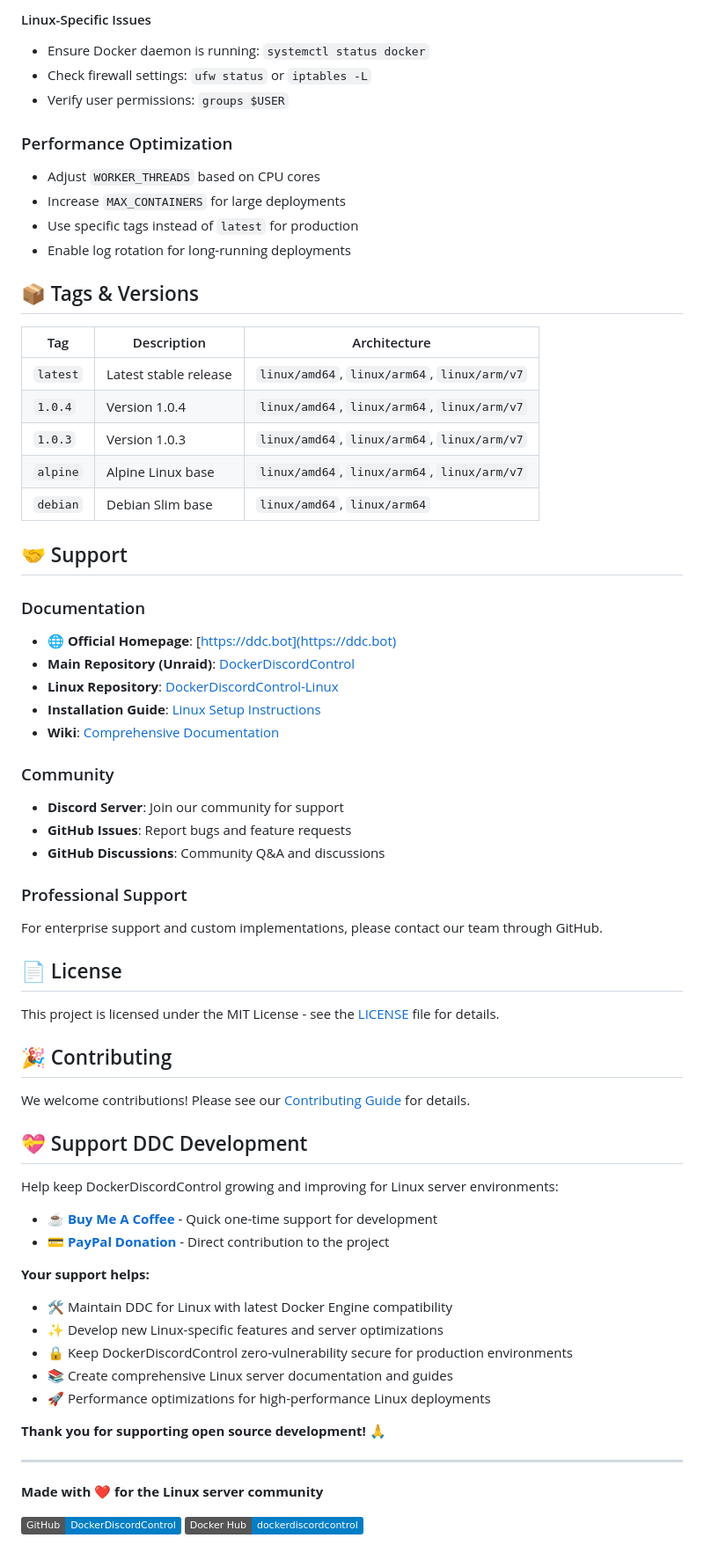
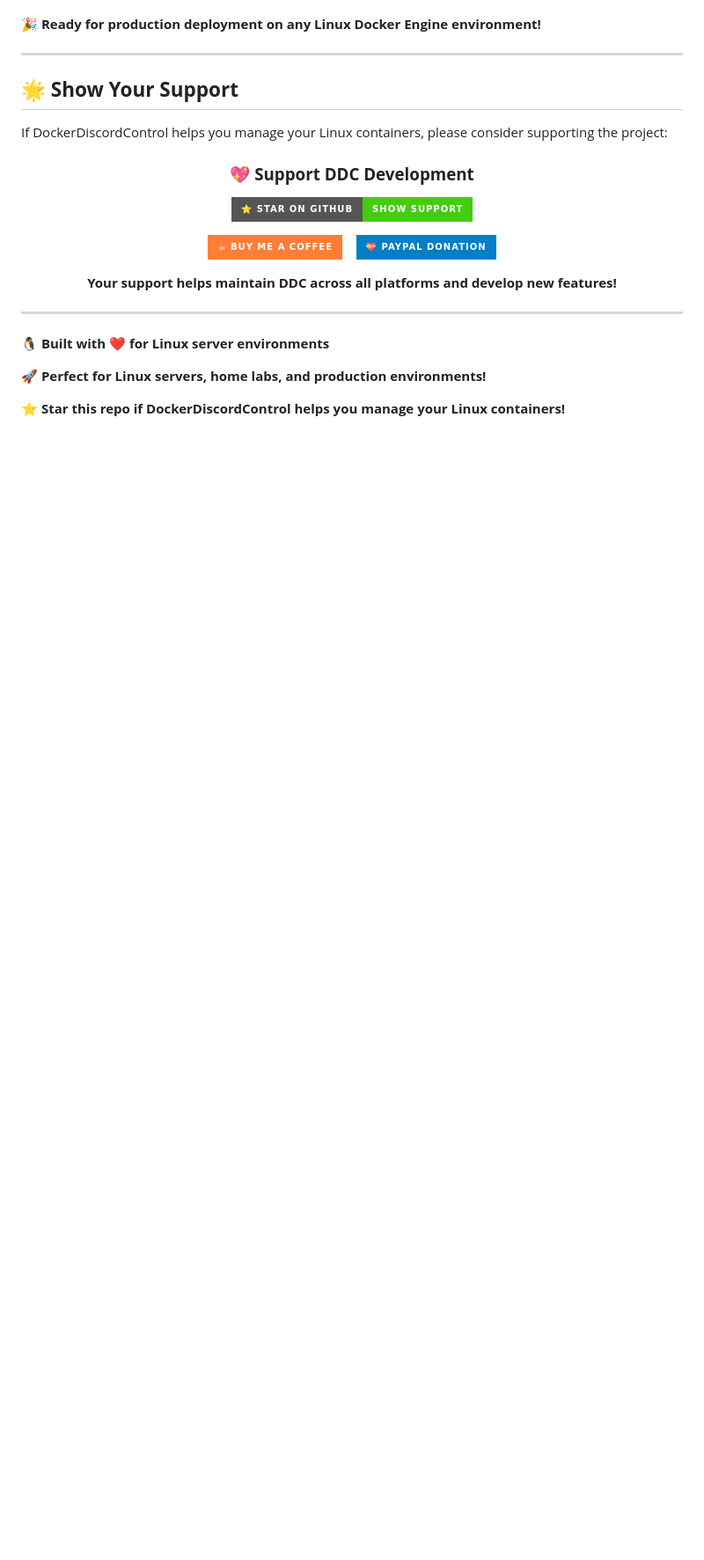
Before and after one commit to DockerDiscordControl/DockerDiscordControl-Linux, a Markdown page: README.md, the part around the change printed below. Shown: that part at 88% size. Drawn GitHub-style; badges without logos; blank space fills up the shorter version.

```diff
--- a/README.md
+++ b/README.md
@@ -217,68 +97,29 @@ docker exec dockerdiscordcontrol-linux docker version
-#### Linux-Specific Issues
-- Ensure Docker daemon is running: `systemctl status docker`
-- Check firewall settings: `ufw status` or `iptables -L`
-- Verify user permissions: `groups $USER`
-
-### Performance Optimization
-- Adjust `WORKER_THREADS` based on CPU cores
-- Increase `MAX_CONTAINERS` for large deployments
-- Use specific tags instead of `latest` for production
-- Enable log rotation for long-running deployments
-
-## 📦 Tags & Versions
-
-| Tag | Description | Architecture |
-|-----|-------------|--------------|
-| `latest` | Latest stable release | `linux/amd64`, `linux/arm64`, `linux/arm/v7` |
-| `1.0.4` | Version 1.0.4 | `linux/amd64`, `linux/arm64`, `linux/arm/v7` |
-| `1.0.3` | Version 1.0.3 | `linux/amd64`, `linux/arm64`, `linux/arm/v7` |
-| `alpine` | Alpine Linux base | `linux/amd64`, `linux/arm64`, `linux/arm/v7` |
-| `debian` | Debian Slim base | `linux/amd64`, `linux/arm64` |
-
-## 🤝 Support
-
-### Documentation
-- **🌐 Official Homepage**: [https://ddc.bot](https://ddc.bot)
-- **Main Repository (Unraid)**: [DockerDiscordControl](https://github.com/DockerDiscordControl/DockerDiscordControl)
-- **Linux Repository**: [DockerDiscordControl-Linux](https://github.com/DockerDiscordControl/DockerDiscordControl-Linux)
-- **Installation Guide**: [Linux Setup Instructions](https://github.com/DockerDiscordControl/DockerDiscordControl/blob/main/INSTALL_LINUX.md)
-- **Wiki**: [Comprehensive Documentation](https://github.com/DockerDiscordControl/DockerDiscordControl/wiki)
-
-### Community
-- **Discord Server**: Join our community for support
-- **GitHub Issues**: Report bugs and feature requests
-- **GitHub Discussions**: Community Q&A and discussions
-
-### Professional Support
-For enterprise support and custom implementations, please contact our team through GitHub.
-
-## 📄 License
-
-This project is licensed under the MIT License - see the [LICENSE](https://github.com/DockerDiscordControl/DockerDiscordControl/blob/main/LICENSE) file for details.
-
-## 🎉 Contributing
-
-We welcome contributions! Please see our [Contributing Guide](https://github.com/DockerDiscordControl/DockerDiscordControl/blob/main/CONTRIBUTING.md) for details.
-
-## 💝 Support DDC Development
-
-Help keep DockerDiscordControl growing and improving for Linux server environments:
-
-- **[☕ Buy Me A Coffee](https://buymeacoffee.com/dockerdiscordcontrol)** - Quick one-time support for development
-- **[💳 PayPal Donation](https://www.paypal.com/donate/?hosted_button_id=XKVC6SFXU2GW4)** - Direct contribution to the project
-
-**Your support helps:**
-- 🛠️ Maintain DDC for Linux with latest Docker Engine compatibility
-- ✨ Develop new Linux-specific features and server optimizations
-- 🔒 Keep DockerDiscordControl zero-vulnerability secure for production environments
-- 📚 Create comprehensive Linux server documentation and guides
-- 🚀 Performance optimizations for high-performance Linux deployments
-
-**Thank you for supporting open source development!** 🙏
+**🎉 Ready for production deployment on any Linux Docker Engine environment!**
 
 ---
 
-**Made with ❤️ for the Linux server community**
+## 🌟 **Show Your Support**
 
-[![GitHub](https://img.shields.io/badge/GitHub-DockerDiscordControl-blue?logo=github)](https://github.com/DockerDiscordControl)
-[![Docker Hub](https://img.shields.io/badge/Docker%20Hub-dockerdiscordcontrol-blue?logo=docker)](https://hub.docker.com/u/dockerdiscordcontrol)
+If DockerDiscordControl helps you manage your Linux containers, please consider supporting the project:
+
+<div align="center">
+
+### **💖 Support DDC Development**
+
+[![⭐ Star on GitHub](https://img.shields.io/badge/⭐_Star_on_GitHub-Show_Support-brightgreen?style=for-the-badge&logo=github)](https://github.com/DockerDiscordControl/DockerDiscordControl-Linux)
+
+[![☕ Buy Me A Coffee](https://img.shields.io/badge/☕_Buy_Me_A_Coffee-orange?style=for-the-badge&logo=buy-me-a-coffee&logoColor=white)](https://buymeacoffee.com/dockerdiscordcontrol)
+&nbsp;&nbsp;
+[![💝 PayPal Donation](https://img.shields.io/badge/💝_PayPal_Donation-blue?style=for-the-badge&logo=paypal&logoColor=white)](https://paypal.me/dockerdiscordcontrol)
+
+**Your support helps maintain DDC across all platforms and develop new features!**
+
+</div>
+
+---
+
+**🐧 Built with ❤️ for Linux server environments**
+
+**🚀 Perfect for Linux servers, home labs, and production environments!**
+
+**⭐ Star this repo if DockerDiscordControl helps you manage your Linux containers!**
```
Also changed, not shown: other parts of README.md (+78 -198 lines).
